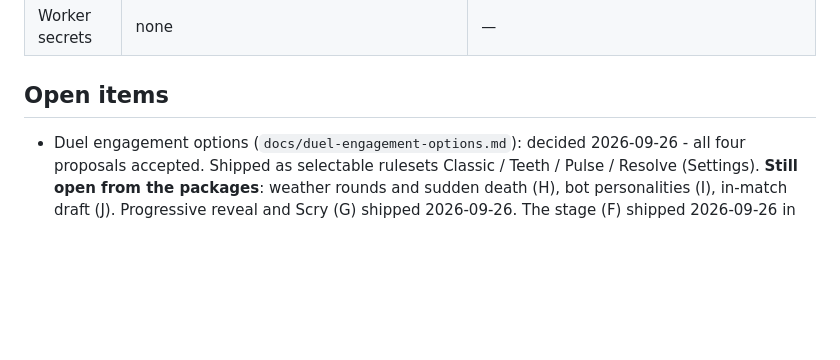
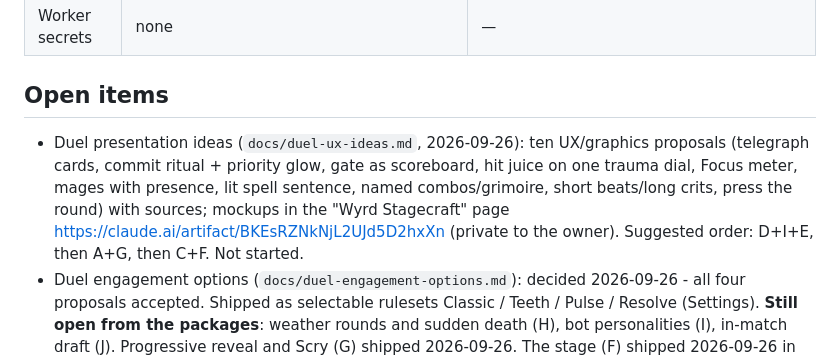
Before and after one commit to a-tsygankov/wyrd, a Markdown page: handoff.md, the part around the change. Rendered like a GitHub page; blank space fills up the shorter version.

Commit message:
docs: duel UX and graphics ideas with references and a mockup page
Co-Authored-By: Claude Fable 5.1 <noreply@anthropic.com>

```diff
--- a/handoff.md
+++ b/handoff.md
@@ -18,6 +18,7 @@ M0 grammar + playable browser duel POC. Cloudflare deployment pipeline (worker +
 | Worker secrets | none | — |
 
 ## Open items
+- Duel presentation ideas (`docs/duel-ux-ideas.md`, 2026-09-26): ten UX/graphics proposals (telegraph cards, commit ritual + priority glow, gate as scoreboard, hit juice on one trauma dial, Focus meter, mages with presence, lit spell sentence, named combos/grimoire, short beats/long crits, press the round) with sources; mockups in the "Wyrd Stagecraft" page https://claude.ai/artifact/BKEsRZNkNjL2UJd5D2hxXn (private to the owner). Suggested order: D+I+E, then A+G, then C+F. Not started.
 - Duel engagement options (`docs/duel-engagement-options.md`): decided 2026-09-26 - all four proposals accepted. Shipped as selectable rulesets Classic / Teeth / Pulse / Resolve (Settings). **Still open from the packages**: weather rounds and sudden death (H), bot personalities (I), in-match draft (J). Progressive reveal and Scry (G) shipped 2026-09-26. The stage (F) shipped 2026-09-26 in SVG/CSS with synthesised sound. Judge each ruleset with Stats → Everyone (per-ruleset seal rate, median commit, matches ended on Resolve).
 - Gate persistence: CLOSE on an already-closed gate now fails, so the free seal every round is gone; the deck's gate scenarios reset the gate in their setup. Watch whether OPEN/CLOSE ping-pong dominates bot rounds.
 - Rules decision surfaced by the bot: SELF-targeted SEEK/BIND used to hit the defender and score an unwardable seal; fixed 2026-09-26 so they land on the caster and score nothing. SILENCE never prevents a seal in the POC rules (it only strips modifiers, and magnitude does not affect seals) - keep or give SILENCE teeth? Decide from playtests.
```
Also changed, not shown: docs/duel-ux-ideas.md (added, +101 -0 lines).
